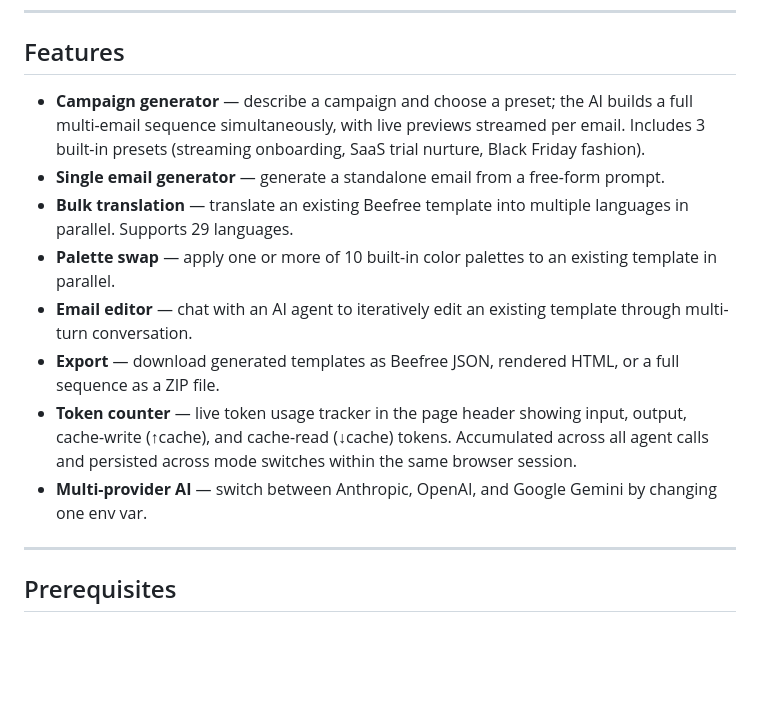
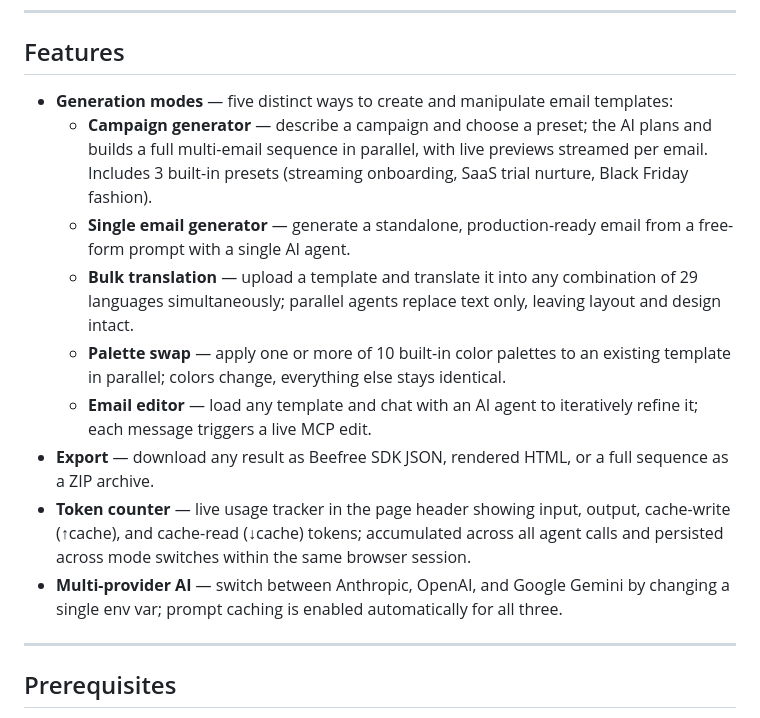
Before and after one commit to BeefreeSDK/beefree-sdk-mcp-v2-example-demo, a Markdown page: README.md, the part around the change. GitHub-like rendering; blank space fills up the shorter version.

Commit message:
chore: enhance features section in README for clarity and detail

```diff
--- a/README.md
+++ b/README.md
@@ -6,14 +6,15 @@ A FastAPI web application that demonstrates AI-powered email campaign generation
 
 ## Features
 
-- **Campaign generator** — describe a campaign and choose a preset; the AI builds a full multi-email sequence simultaneously, with live previews streamed per email. Includes 3 built-in presets (streaming onboarding, SaaS trial nurture, Black Friday fashion).
-- **Single email generator** — generate a standalone email from a free-form prompt.
-- **Bulk translation** — translate an existing Beefree template into multiple languages in parallel. Supports 29 languages.
-- **Palette swap** — apply one or more of 10 built-in color palettes to an existing template in parallel.
-- **Email editor** — chat with an AI agent to iteratively edit an existing template through multi-turn conversation.
-- **Export** — download generated templates as Beefree JSON, rendered HTML, or a full sequence as a ZIP file.
-- **Token counter** — live token usage tracker in the page header showing input, output, cache-write (↑cache), and cache-read (↓cache) tokens. Accumulated across all agent calls and persisted across mode switches within the same browser session.
-- **Multi-provider AI** — switch between Anthropic, OpenAI, and Google Gemini by changing one env var.
+- **Generation modes** — five distinct ways to create and manipulate email templates:
+  - **Campaign generator** — describe a campaign and choose a preset; the AI plans and builds a full multi-email sequence in parallel, with live previews streamed per email. Includes 3 built-in presets (streaming onboarding, SaaS trial nurture, Black Friday fashion).
+  - **Single email generator** — generate a standalone, production-ready email from a free-form prompt with a single AI agent.
+  - **Bulk translation** — upload a template and translate it into any combination of 29 languages simultaneously; parallel agents replace text only, leaving layout and design intact.
+  - **Palette swap** — apply one or more of 10 built-in color palettes to an existing template in parallel; colors change, everything else stays identical.
+  - **Email editor** — load any template and chat with an AI agent to iteratively refine it; each message triggers a live MCP edit.
+- **Export** — download any result as Beefree SDK JSON, rendered HTML, or a full sequence as a ZIP archive.
+- **Token counter** — live usage tracker in the page header showing input, output, cache-write (↑cache), and cache-read (↓cache) tokens; accumulated across all agent calls and persisted across mode switches within the same browser session.
+- **Multi-provider AI** — switch between Anthropic, OpenAI, and Google Gemini by changing a single env var; prompt caching is enabled automatically for all three.
 
 ---
 
```
